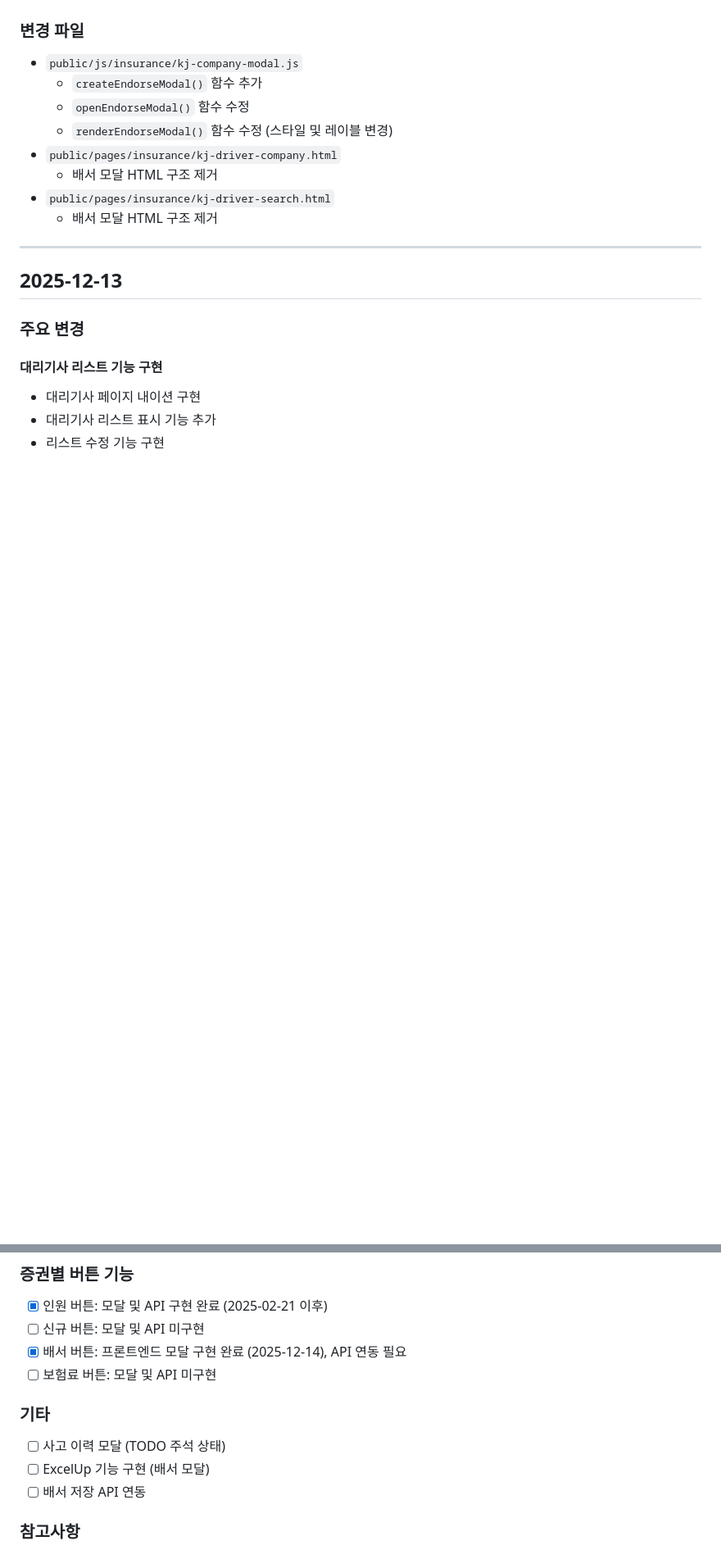
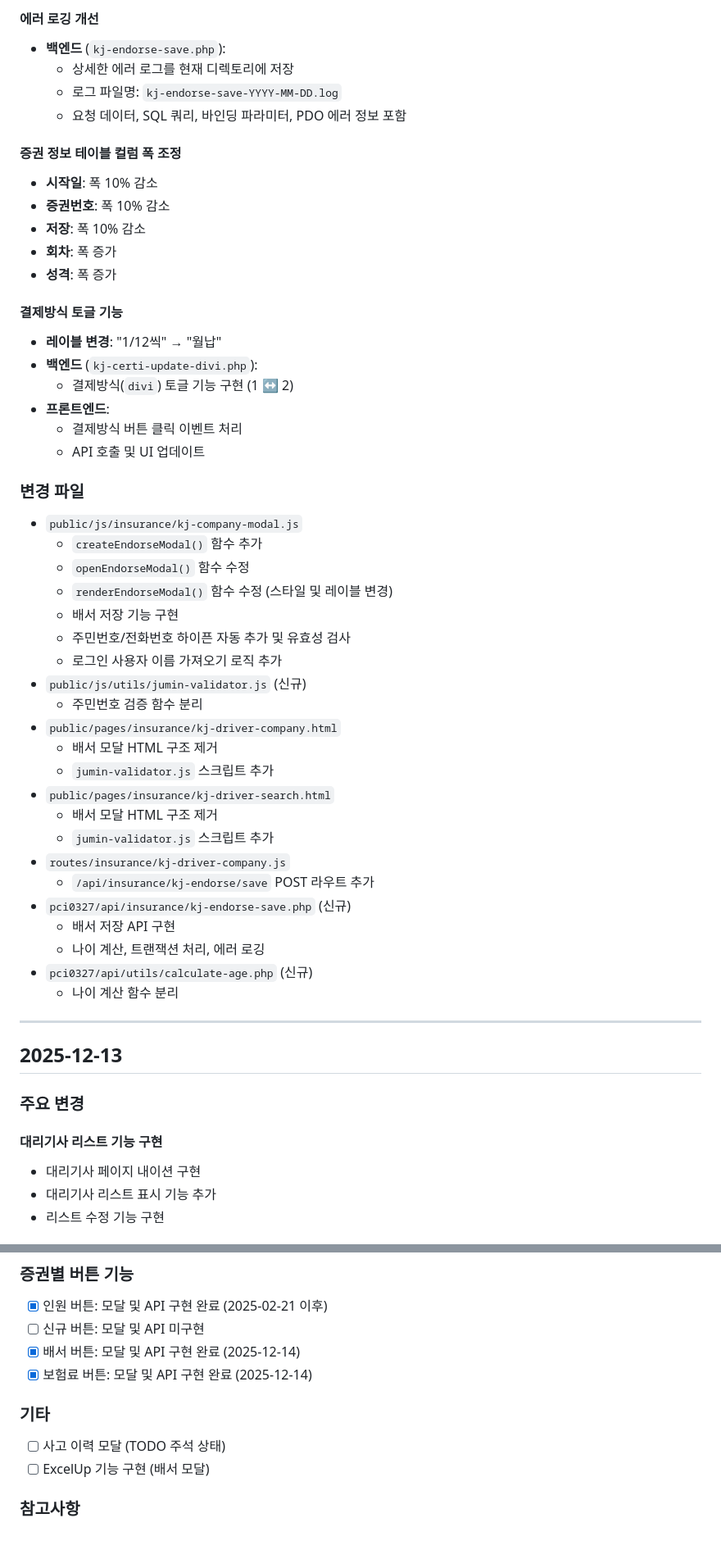
Before and after one commit to 01087204162ian/disk-cms, a Markdown page: docs/worklog-20251214.md, 2 parts joined by grey strips. Shown at 82% size. Rendered like a GitHub page; blank space fills up the shorter version.

```diff
--- a/docs/worklog-20251214.md
+++ b/docs/worklog-20251214.md
@@ -30,12 +81,47 @@
+#### 에러 로깅 개선
+- **백엔드** (`kj-endorse-save.php`):
+  - 상세한 에러 로그를 현재 디렉토리에 저장
+  - 로그 파일명: `kj-endorse-save-YYYY-MM-DD.log`
+  - 요청 데이터, SQL 쿼리, 바인딩 파라미터, PDO 에러 정보 포함
+
+#### 증권 정보 테이블 컬럼 폭 조정
+- **시작일**: 폭 10% 감소
+- **증권번호**: 폭 10% 감소
+- **저장**: 폭 10% 감소
+- **회차**: 폭 증가
+- **성격**: 폭 증가
+
+#### 결제방식 토글 기능
+- **레이블 변경**: "1/12씩" → "월납"
+- **백엔드** (`kj-certi-update-divi.php`):
+  - 결제방식(`divi`) 토글 기능 구현 (1 ↔ 2)
+- **프론트엔드**:
+  - 결제방식 버튼 클릭 이벤트 처리
+  - API 호출 및 UI 업데이트
+
 ### 변경 파일
 - `public/js/insurance/kj-company-modal.js`
   - `createEndorseModal()` 함수 추가
   - `openEndorseModal()` 함수 수정
   - `renderEndorseModal()` 함수 수정 (스타일 및 레이블 변경)
+  - 배서 저장 기능 구현
+  - 주민번호/전화번호 하이픈 자동 추가 및 유효성 검사
+  - 로그인 사용자 이름 가져오기 로직 추가
+- `public/js/utils/jumin-validator.js` (신규)
+  - 주민번호 검증 함수 분리
 - `public/pages/insurance/kj-driver-company.html`
   - 배서 모달 HTML 구조 제거
+  - `jumin-validator.js` 스크립트 추가
 - `public/pages/insurance/kj-driver-search.html`
   - 배서 모달 HTML 구조 제거
+  - `jumin-validator.js` 스크립트 추가
+- `routes/insurance/kj-driver-company.js`
+  - `/api/insurance/kj-endorse/save` POST 라우트 추가
+- `pci0327/api/insurance/kj-endorse-save.php` (신규)
+  - 배서 저장 API 구현
+  - 나이 계산, 트랜잭션 처리, 에러 로깅
+- `pci0327/api/utils/calculate-age.php` (신규)
+  - 나이 계산 함수 분리
 
 ---
 
@@ -106,13 +192,12 @@
 ### 증권별 버튼 기능
 - [x] 인원 버튼: 모달 및 API 구현 완료 (2025-02-21 이후)
 - [ ] 신규 버튼: 모달 및 API 미구현
-- [x] 배서 버튼: 프론트엔드 모달 구현 완료 (2025-12-14), API 연동 필요
-- [ ] 보험료 버튼: 모달 및 API 미구현
+- [x] 배서 버튼: 모달 및 API 구현 완료 (2025-12-14)
+- [x] 보험료 버튼: 모달 및 API 구현 완료 (2025-12-14)
 
 ### 기타
 - [ ] 사고 이력 모달 (TODO 주석 상태)
 - [ ] ExcelUp 기능 구현 (배서 모달)
-- [ ] 배서 저장 API 연동
 
 ### 참고사항
 - 증권 저장/수정, 회차 변경, 결제방식/보험료, 신규/배서/인원 모달 등 **실제 저장 API 연동** 필요(현재는 UI 및 재조회 트리거만 구현).
```
Also changed, not shown: other parts of docs/worklog-20251214.md (+53 -2 lines).
